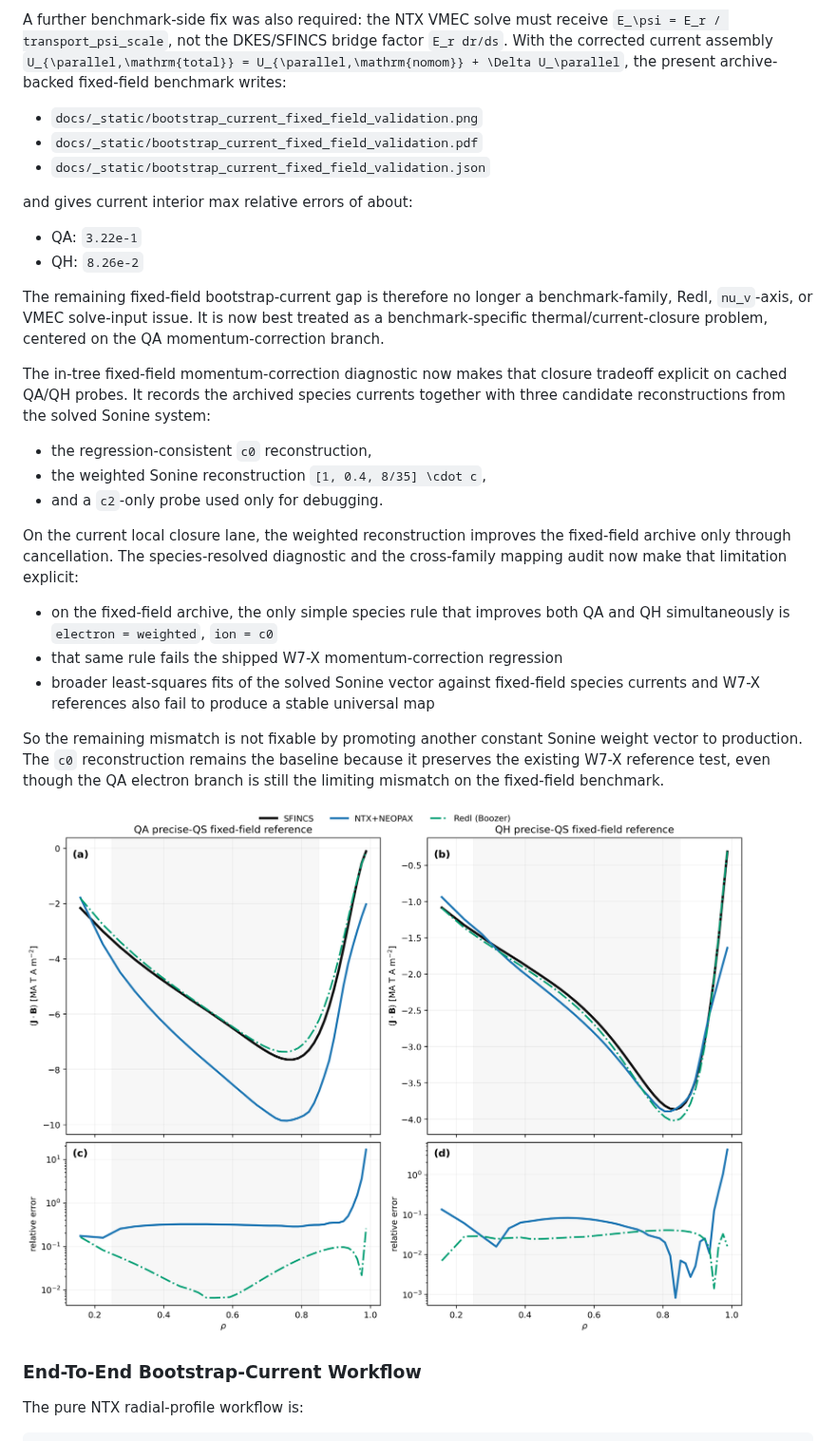
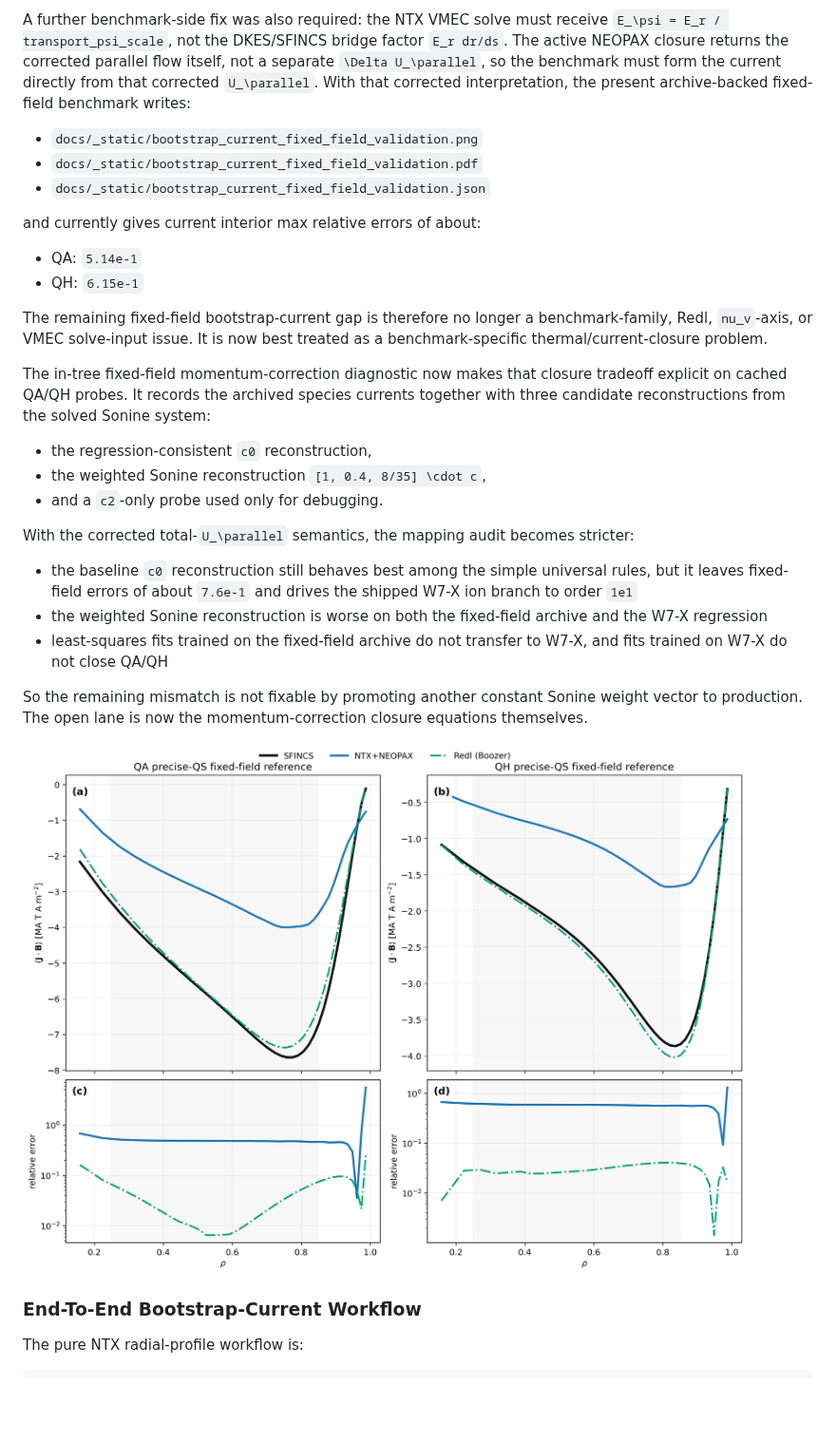
Before and after one commit to uwplasma/NTX, a Markdown page: docs/validation.md, the part around the change. Shown at 95% size. Drawn GitHub-style; pictures changed too: docs/_static/bootstrap_current_fixed_field_validation.png; blank space fills up the shorter version.

```diff
--- a/docs/validation.md
+++ b/docs/validation.md
@@ -149,23 +149,23 @@ the local W7-X no-momentum and momentum-correction reference tests pass again.
 
 A further benchmark-side fix was also required: the NTX VMEC solve must
 receive `E_\psi = E_r / transport_psi_scale`, not the DKES/SFINCS bridge
-factor `E_r dr/ds`. With the corrected current assembly
-`U_{\parallel,\mathrm{total}} = U_{\parallel,\mathrm{nomom}} + \Delta U_\parallel`,
-the present archive-backed fixed-field benchmark writes:
+factor `E_r dr/ds`. The active NEOPAX closure returns the corrected parallel
+flow itself, not a separate `\Delta U_\parallel`, so the benchmark must form
+the current directly from that corrected `U_\parallel`. With that corrected
+interpretation, the present archive-backed fixed-field benchmark writes:
 
 - `docs/_static/bootstrap_current_fixed_field_validation.png`
 - `docs/_static/bootstrap_current_fixed_field_validation.pdf`
 - `docs/_static/bootstrap_current_fixed_field_validation.json`
 
-and gives current interior max relative errors of about:
+and currently gives current interior max relative errors of about:
 
-- QA: `3.22e-1`
-- QH: `8.26e-2`
+- QA: `5.14e-1`
+- QH: `6.15e-1`
 
 The remaining fixed-field bootstrap-current gap is therefore no longer a
 benchmark-family, Redl, `nu_v`-axis, or VMEC solve-input issue. It is now
-best treated as a benchmark-specific thermal/current-closure problem, centered
-on the QA momentum-correction branch.
+best treated as a benchmark-specific thermal/current-closure problem.
 
 The in-tree fixed-field momentum-correction diagnostic now makes that closure
 tradeoff explicit on cached QA/QH probes. It records the archived species
@@ -176,21 +176,20 @@ system:
 - the weighted Sonine reconstruction `[1, 0.4, 8/35] \cdot c`,
 - and a `c2`-only probe used only for debugging.
 
-On the current local closure lane, the weighted reconstruction improves the
-fixed-field archive only through cancellation. The species-resolved diagnostic
-and the cross-family mapping audit now make that limitation explicit:
+With the corrected total-`U_\parallel` semantics, the mapping audit becomes
+stricter:
 
-- on the fixed-field archive, the only simple species rule that improves both
-  QA and QH simultaneously is `electron = weighted`, `ion = c0`
-- that same rule fails the shipped W7-X momentum-correction regression
-- broader least-squares fits of the solved Sonine vector against fixed-field
-  species currents and W7-X references also fail to produce a stable universal
-  map
+- the baseline `c0` reconstruction still behaves best among the simple
+  universal rules, but it leaves fixed-field errors of about `7.6e-1` and
+  drives the shipped W7-X ion branch to order `1e1`
+- the weighted Sonine reconstruction is worse on both the fixed-field archive
+  and the W7-X regression
+- least-squares fits trained on the fixed-field archive do not transfer to
+  W7-X, and fits trained on W7-X do not close QA/QH
 
 So the remaining mismatch is not fixable by promoting another constant Sonine
-weight vector to production. The `c0` reconstruction remains the baseline
-because it preserves the existing W7-X reference test, even though the QA
-electron branch is still the limiting mismatch on the fixed-field benchmark.
+weight vector to production. The open lane is now the momentum-correction
+closure equations themselves.
 
 ![Fixed-field precise-QS bootstrap-current benchmark](_static/bootstrap_current_fixed_field_validation.png)
 
```
Also changed, not shown: README.md (+5 -0 lines), plan.md (+22 -6 lines), docs/_static/bootstrap_current_with_neopax.png, 8 other files.
